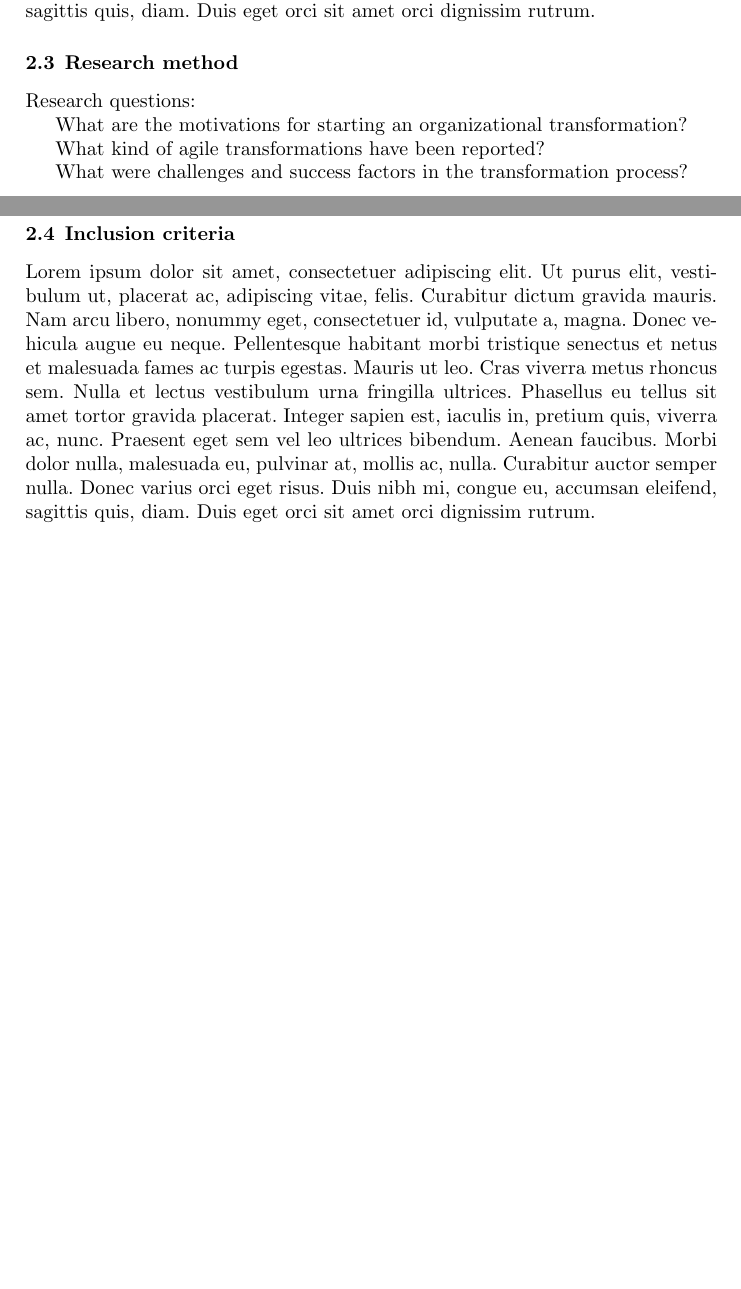
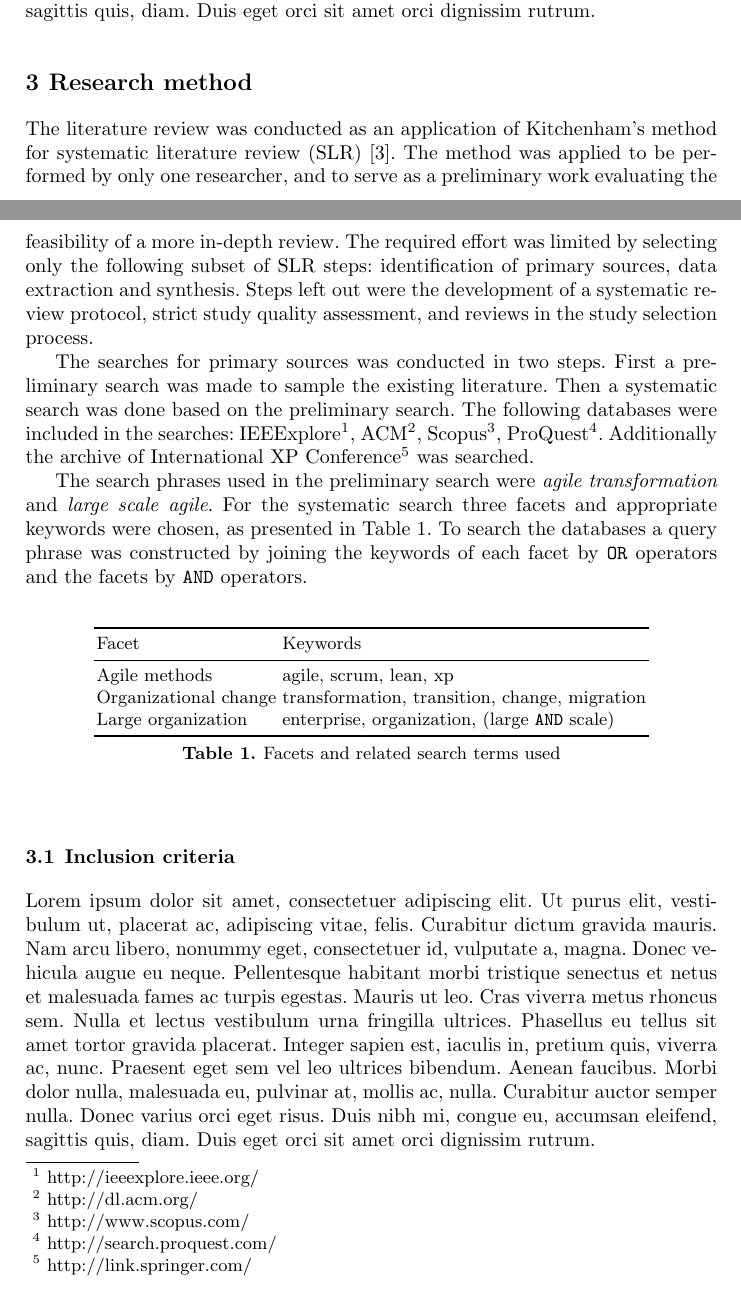
Before and after one commit to coumbole/aalto_agiletransformation, a LaTeX thesis (tex/article.tex): two parts of pages 2 and 3 of 6 before the commit and two parts of pages 2 and 3 of 7 after it, joined at a grey line, cut so that both start at the same text, the shorter picture padded with empty space. Compiled offline with pdfLaTeX.

Commit message:
Research method

```diff
--- a/tex/article.tex
+++ b/tex/article.tex
@@ -15,6 +15,7 @@
 \usepackage{hyphenat}
 \usepackage{supertabular,array}
 \usepackage{lipsum}
+\usepackage{booktabs}
 
 % Strikethrough
 \usepackage[normalem]{ulem}
@@ -130,16 +130,56 @@ research.
 
 
 % ---------------------------------------------------------------------
-\subsection{Research method}
+\section{Research method}
 \label{sec:method}
 
-Research questions:
+The literature review was conducted as an application of Kitchenham's
+method for systematic literature review (SLR) \cite{Kitchenham2007}. The method
+was applied to be performed by only one researcher, and to serve as a
+preliminary work evaluating the feasibility of a more in-depth review. The
+required effort was limited by selecting only the following subset of SLR steps:
+identification of primary sources, data extraction and synthesis. Steps left out
+were the development of a systematic review protocol, strict study quality
+assessment, and reviews in the study selection process.
 
-What are the motivations for starting an organizational transformation?
+The searches for primary sources was conducted in two steps. First a preliminary
+search was made to sample the existing literature. Then a systematic search was
+done based on the preliminary search. The following databases were included in
+the searches: IEEExplore\footnote{http://ieeexplore.ieee.org/},
+ACM\footnote{http://dl.acm.org/}, Scopus\footnote{http://www.scopus.com/},
+ProQuest\footnote{http://search.proquest.com/}.
+Additionally the archive of International XP
+Conference\footnote{http://link.springer.com/} was searched.
 
-What kind of agile transformations have been reported?
+The search phrases used in the preliminary search were \textit{agile
+transformation} and \textit{large scale agile}. For the systematic search three
+facets and appropriate keywords were chosen, as presented in Table
+\ref{table:searchterms}. To search the databases a query phrase was constructed
+by joining the keywords of each facet by \texttt{OR} operators and the facets by
+\texttt{AND} operators.
 
-What were challenges and success factors in the transformation process?
+\begin{table}[h]
+    \centering
+    \begin{tabular}{ll}
+        \toprule
+        Facet                  & Keywords   \\ \midrule
+        Agile methods          & agile, scrum, lean, xp \\
+        Organizational change  & transformation, transition, change, migration \\
+        Large organization     & enterprise, organization, (large \texttt{AND} scale) \\
+        \bottomrule
+    \end{tabular}
+    \caption{Facets and related search terms used}
+    \label{table:searchterms}
+\end{table}
+
+
+% Research questions:
+%
+% What are the motivations for starting an organizational transformation?
+%
+% What kind of agile transformations have been reported?
+%
+% What were challenges and success factors in the transformation process?
 
 \subsection{Inclusion criteria}
 
```
Also changed, not shown: tex/article.tex (11 more changed lines).
